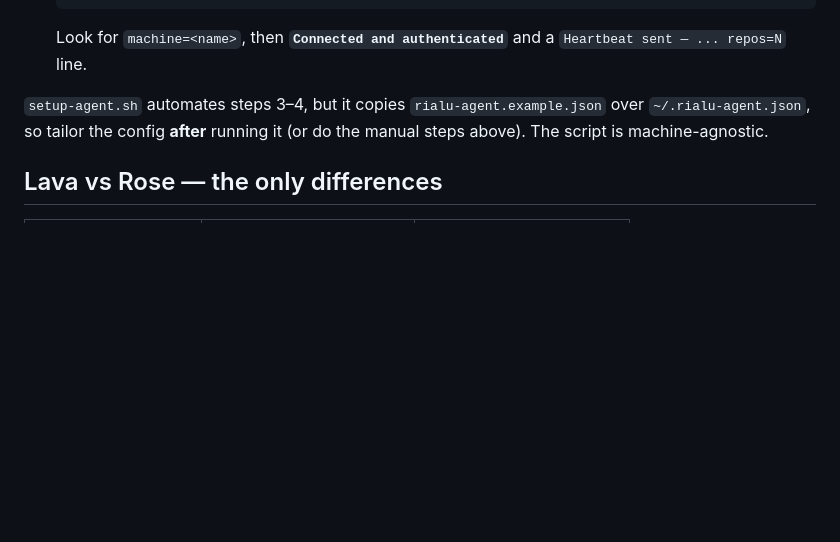
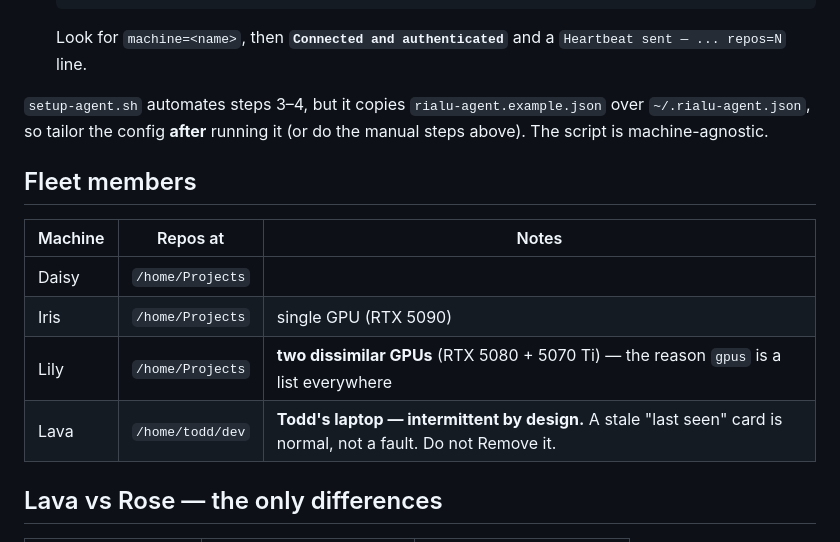
Before and after one commit to todd427/rialu, a Markdown page: agent/ADDING-A-MACHINE.md, the part around the change. Drawn GitHub-style; blank space fills up the shorter version.

```diff
--- a/agent/ADDING-A-MACHINE.md
+++ b/agent/ADDING-A-MACHINE.md
@@ -85,6 +85,15 @@ name and the project list.**
 over `~/.rialu-agent.json`, so tailor the config **after** running it (or do the
 manual steps above). The script is machine-agnostic.
 
+## Fleet members
+
+| Machine | Repos at | Notes |
+|---|---|---|
+| Daisy | `/home/Projects` | |
+| Iris | `/home/Projects` | single GPU (RTX 5090) |
+| Lily | `/home/Projects` | **two dissimilar GPUs** (RTX 5080 + 5070 Ti) — the reason `gpus` is a list everywhere |
+| Lava | `/home/todd/dev` | **Todd's laptop — intermittent by design.** A stale "last seen" card is normal, not a fault. Do not Remove it. |
+
 ## Lava vs Rose — the only differences
 
 | | Lava | Rose |
```
Also changed, not shown: CLAUDE.md (+4 -1 lines).
